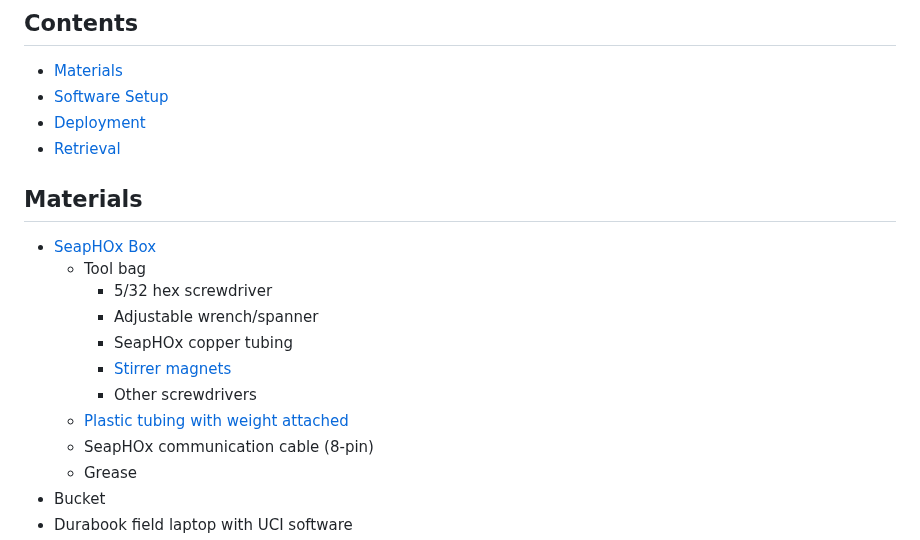
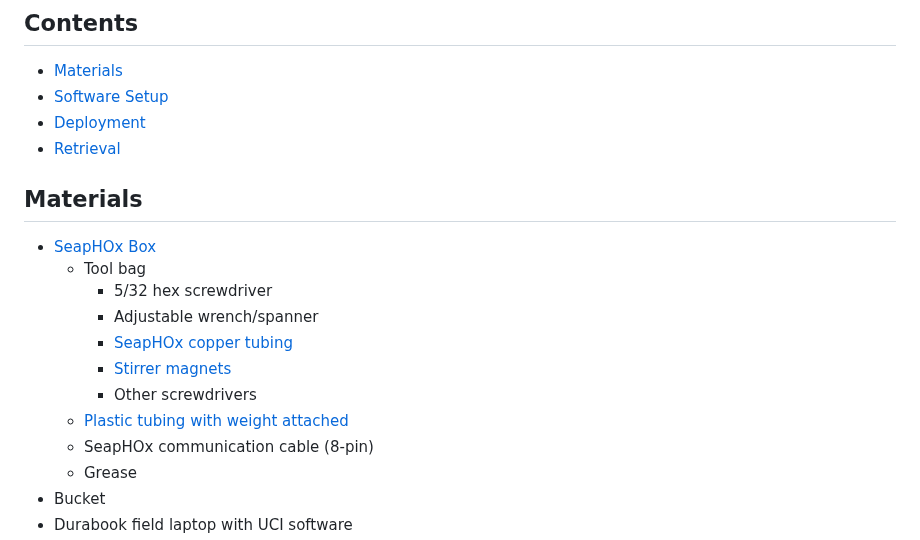
Before and after one commit to Sawall-Lab/Lab_management, a Markdown page: 3_Water_quality_sampling/SeapHOx_Deployment_&_Retrieval.md, the part around one of its changes. Rendered like a GitHub page.

```diff
--- a/3_Water_quality_sampling/SeapHOx_Deployment_&_Retrieval.md
+++ b/3_Water_quality_sampling/SeapHOx_Deployment_&_Retrieval.md
@@ -29,6 +29,6 @@ This protocol is used for deploying and retrieving the SeapHOx in the field.
     - Tool bag
         - 5/32 hex screwdriver
         - Adjustable wrench/spanner
-        - SeapHOx copper tubing
-        - [Stirrer magnets](../images/SeapHOx_Deployment_&Retrieval/Magnets.png)
+        - [SeapHOx copper tubing](../images/SeapHOx_Deployment_&_Retrieval/Copper_Tubing.png)
+        - [Stirrer magnets](../images/SeapHOx_Deployment_&_Retrieval/Magnets.png)
         - Other screwdrivers
```
Also changed, not shown: other parts of 3_Water_quality_sampling/SeapHOx_Deployment_&_Retrieval.md (+8 -8 lines).
